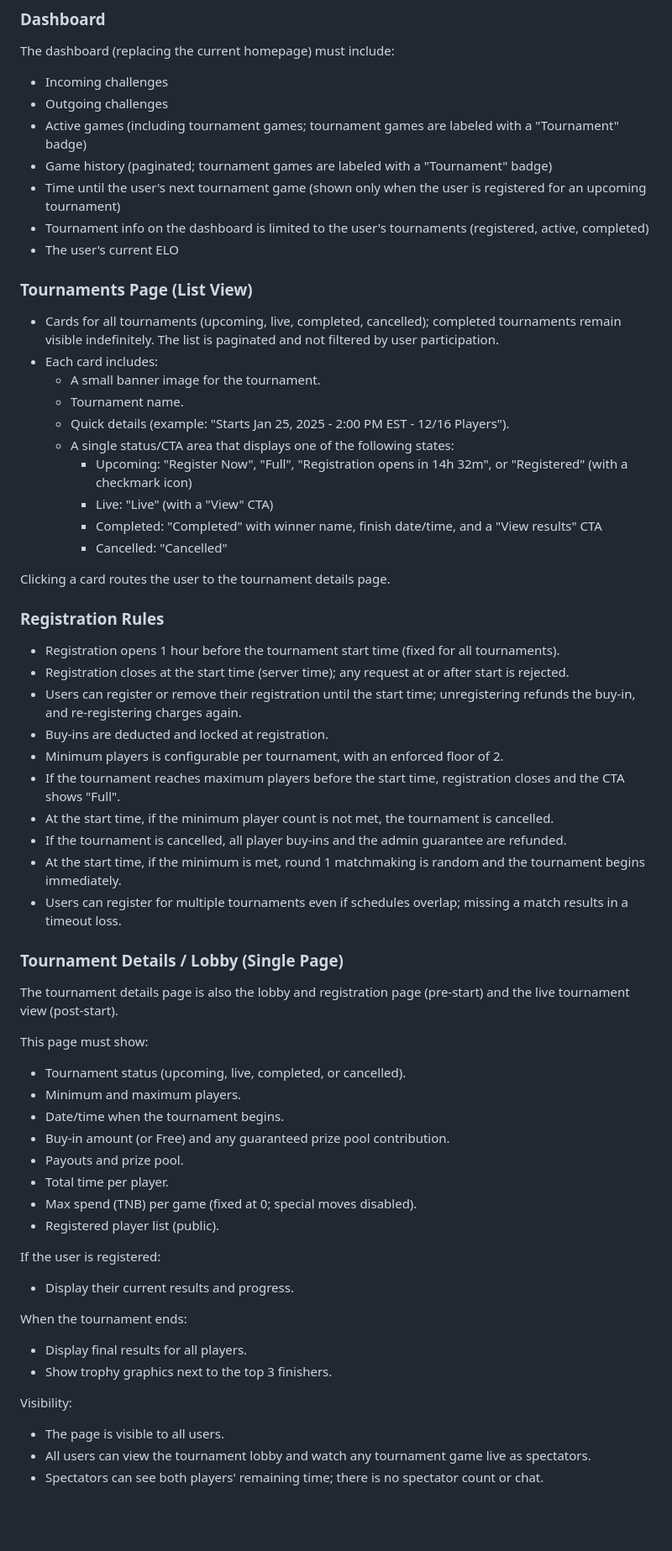
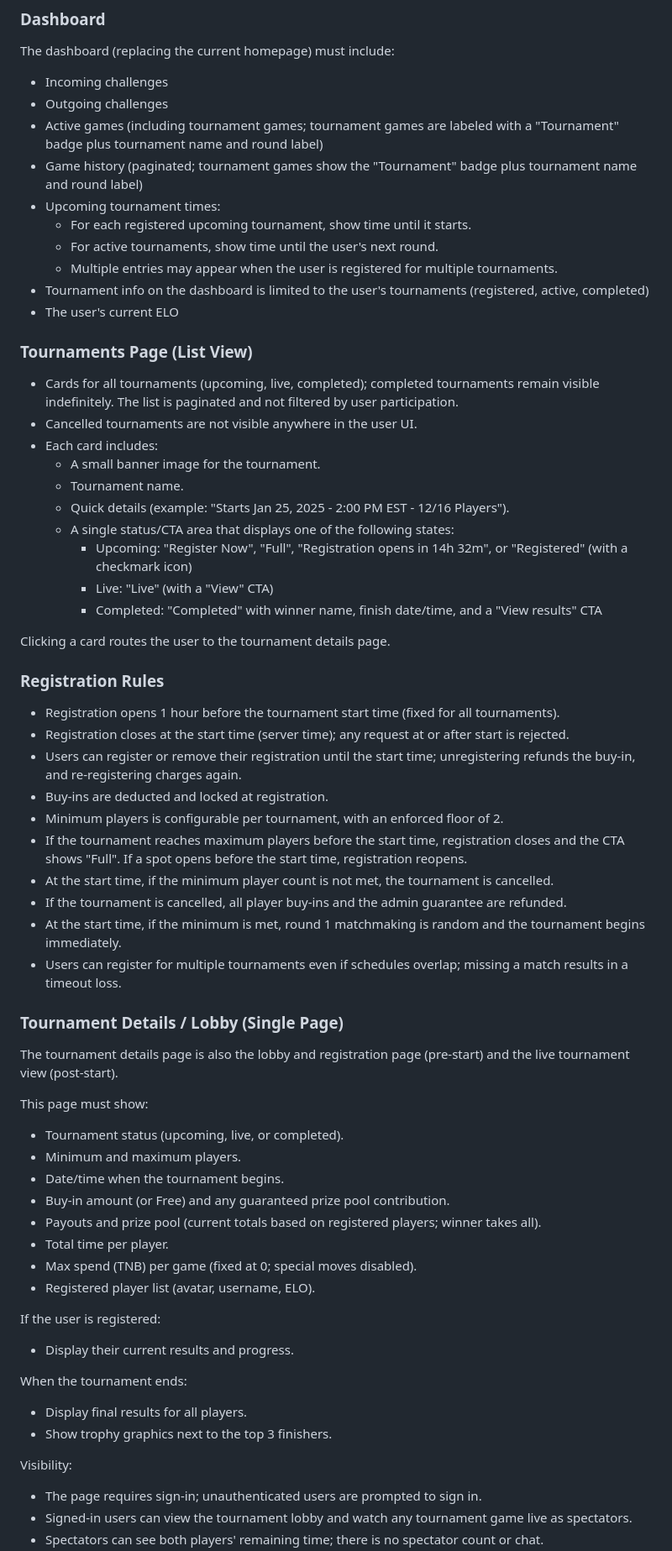
Before and after one commit to thenewboston-developers/thenewboston-Backend, a Markdown page: BUSINESS_REQUIREMENTS.md, the part around one of its changes. Shown at 84% size. GitHub-like rendering; blank space fills up the shorter version.

```diff
--- a/BUSINESS_REQUIREMENTS.md
+++ b/BUSINESS_REQUIREMENTS.md
@@ -34,14 +34,18 @@ The Connect Five section will have three main pages in the top navigation:
 The dashboard (replacing the current homepage) must include:
 - Incoming challenges
 - Outgoing challenges
-- Active games (including tournament games; tournament games are labeled with a "Tournament" badge)
-- Game history (paginated; tournament games are labeled with a "Tournament" badge)
-- Time until the user's next tournament game (shown only when the user is registered for an upcoming tournament)
+- Active games (including tournament games; tournament games are labeled with a "Tournament" badge plus tournament name and round label)
+- Game history (paginated; tournament games show the "Tournament" badge plus tournament name and round label)
+- Upcoming tournament times:
+  - For each registered upcoming tournament, show time until it starts.
+  - For active tournaments, show time until the user's next round.
+  - Multiple entries may appear when the user is registered for multiple tournaments.
 - Tournament info on the dashboard is limited to the user's tournaments (registered, active, completed)
 - The user's current ELO
 
 ### Tournaments Page (List View)
-- Cards for all tournaments (upcoming, live, completed, cancelled); completed tournaments remain visible indefinitely. The list is paginated and not filtered by user participation.
+- Cards for all tournaments (upcoming, live, completed); completed tournaments remain visible indefinitely. The list is paginated and not filtered by user participation.
+- Cancelled tournaments are not visible anywhere in the user UI.
 - Each card includes:
   - A small banner image for the tournament.
   - Tournament name.
@@ -50,7 +54,6 @@ The dashboard (replacing the current homepage) must include:
     - Upcoming: "Register Now", "Full", "Registration opens in 14h 32m", or "Registered" (with a checkmark icon)
     - Live: "Live" (with a "View" CTA)
     - Completed: "Completed" with winner name, finish date/time, and a "View results" CTA
-    - Cancelled: "Cancelled"
 
 Clicking a card routes the user to the tournament details page.
 
@@ -60,7 +63,7 @@ Clicking a card routes the user to the tournament details page.
 - Users can register or remove their registration until the start time; unregistering refunds the buy-in, and re-registering charges again.
 - Buy-ins are deducted and locked at registration.
 - Minimum players is configurable per tournament, with an enforced floor of 2.
-- If the tournament reaches maximum players before the start time, registration closes and the CTA shows "Full".
+- If the tournament reaches maximum players before the start time, registration closes and the CTA shows "Full". If a spot opens before the start time, registration reopens.
 - At the start time, if the minimum player count is not met, the tournament is cancelled.
 - If the tournament is cancelled, all player buy-ins and the admin guarantee are refunded.
 - At the start time, if the minimum is met, round 1 matchmaking is random and the tournament begins immediately.
@@ -70,14 +73,14 @@ Clicking a card routes the user to the tournament details page.
 The tournament details page is also the lobby and registration page (pre-start) and the live tournament view (post-start).
 
 This page must show:
-- Tournament status (upcoming, live, completed, or cancelled).
+- Tournament status (upcoming, live, or completed).
 - Minimum and maximum players.
 - Date/time when the tournament begins.
 - Buy-in amount (or Free) and any guaranteed prize pool contribution.
-- Payouts and prize pool.
+- Payouts and prize pool (current totals based on registered players; winner takes all).
 - Total time per player.
 - Max spend (TNB) per game (fixed at 0; special moves disabled).
-- Registered player list (public).
+- Registered player list (avatar, username, ELO).
 
 If the user is registered:
 - Display their current results and progress.
@@ -87,6 +90,6 @@ When the tournament ends:
 - Show trophy graphics next to the top 3 finishers.
 
 Visibility:
-- The page is visible to all users.
-- All users can view the tournament lobby and watch any tournament game live as spectators.
+- The page requires sign-in; unauthenticated users are prompted to sign in.
+- Signed-in users can view the tournament lobby and watch any tournament game live as spectators.
 - Spectators can see both players' remaining time; there is no spectator count or chat.
```
Also changed, not shown: other parts of BUSINESS_REQUIREMENTS.md (+8 -3 lines).
